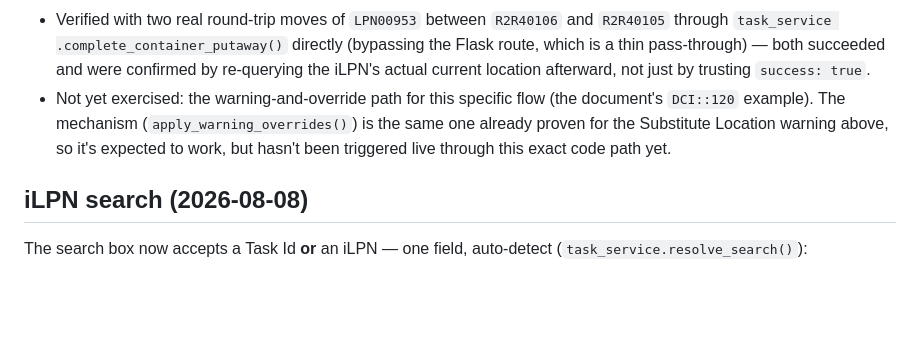
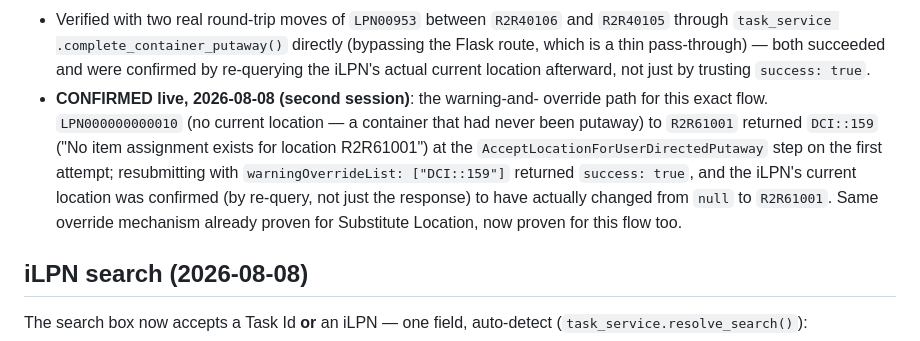
Before and after one commit to sidmsmith/taskcompletion, a Markdown page: CLAUDE.md, the part around the change. Rendered like a GitHub page; blank space fills up the shorter version.

Commit message:
Document confirmed live warning-override test for DMM putaway flow
LPN000000000010 -> R2R61001 triggered DCI::159 at the location-accept
step; resubmitting with the override cleared it and the container's
location actually changed, confirmed by re-query.

Co-Authored-By: Claude Sonnet 5 <noreply@anthropic.com>

```diff
--- a/CLAUDE.md
+++ b/CLAUDE.md
@@ -169,11 +169,16 @@ building this:
   which is a thin pass-through) — both succeeded and were confirmed by
   re-querying the iLPN's actual current location afterward, not just
   by trusting `success: true`.
-- Not yet exercised: the warning-and-override path for this specific
-  flow (the document's `DCI::120` example). The mechanism
-  (`apply_warning_overrides()`) is the same one already proven for the
-  Substitute Location warning above, so it's expected to work, but
-  hasn't been triggered live through this exact code path yet.
+- **CONFIRMED live, 2026-08-08 (second session)**: the warning-and-
+  override path for this exact flow. `LPN000000000010` (no current
+  location — a container that had never been putaway) to `R2R61001`
+  returned `DCI::159` ("No item assignment exists for location
+  R2R61001") at the `AcceptLocationForUserDirectedPutaway` step on the
+  first attempt; resubmitting with `warningOverrideList: ["DCI::159"]`
+  returned `success: true`, and the iLPN's current location was
+  confirmed (by re-query, not just the response) to have actually
+  changed from `null` to `R2R61001`. Same override mechanism already
+  proven for Substitute Location, now proven for this flow too.
 
 ## iLPN search (2026-08-08)
 
```
